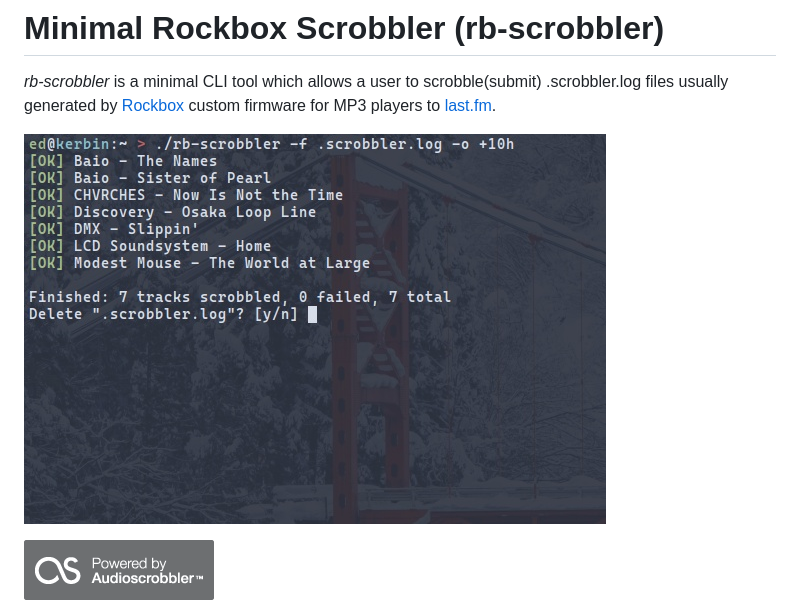
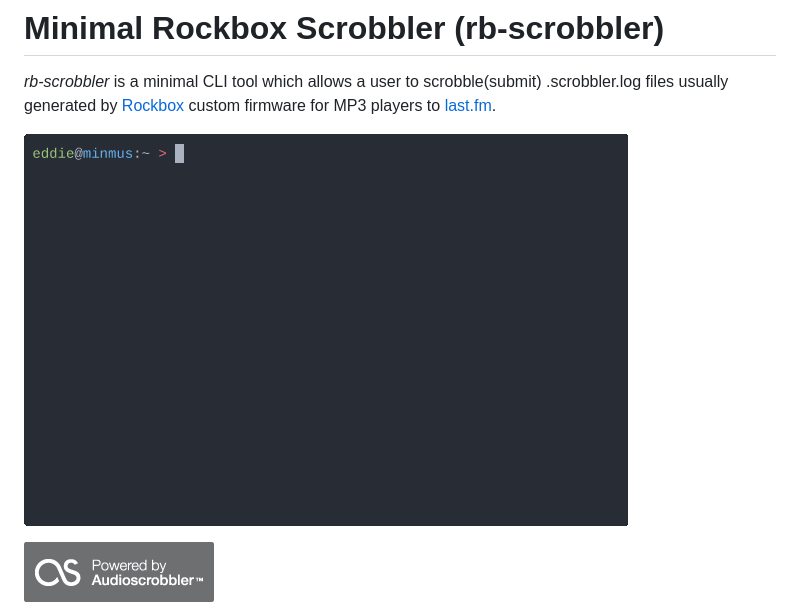
Before and after one commit to jeselnik/rb-scrobbler, a Markdown page: README.md, the part around the change. Drawn GitHub-style; pictures changed too: pix/figure.gif (added), pix/figure.jpg (deleted).

Commit message:
update figure

```diff
--- a/README.md
+++ b/README.md
@@ -4,7 +4,7 @@ _rb-scrobbler_ is a minimal CLI tool which allows a user to scrobble(submit) .sc
 usually generated by [Rockbox](https://www.rockbox.org/) custom firmware for MP3 players
 to [last.fm](https://last.fm).
 
-![usage](pix/figure.jpg)
+![usage](pix/figure.gif)
 
 ![badge-as](pix/badge.gif)
 
```
